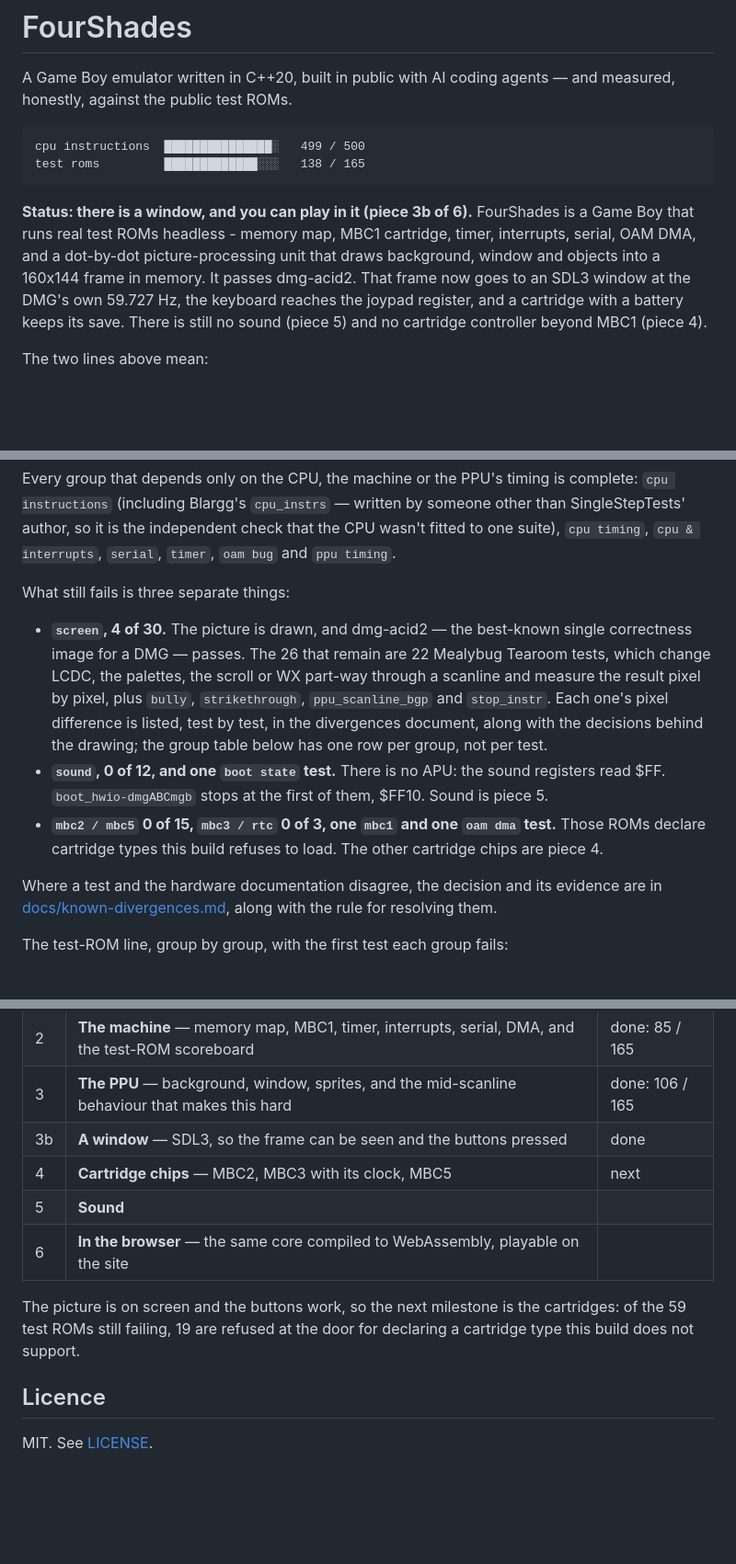
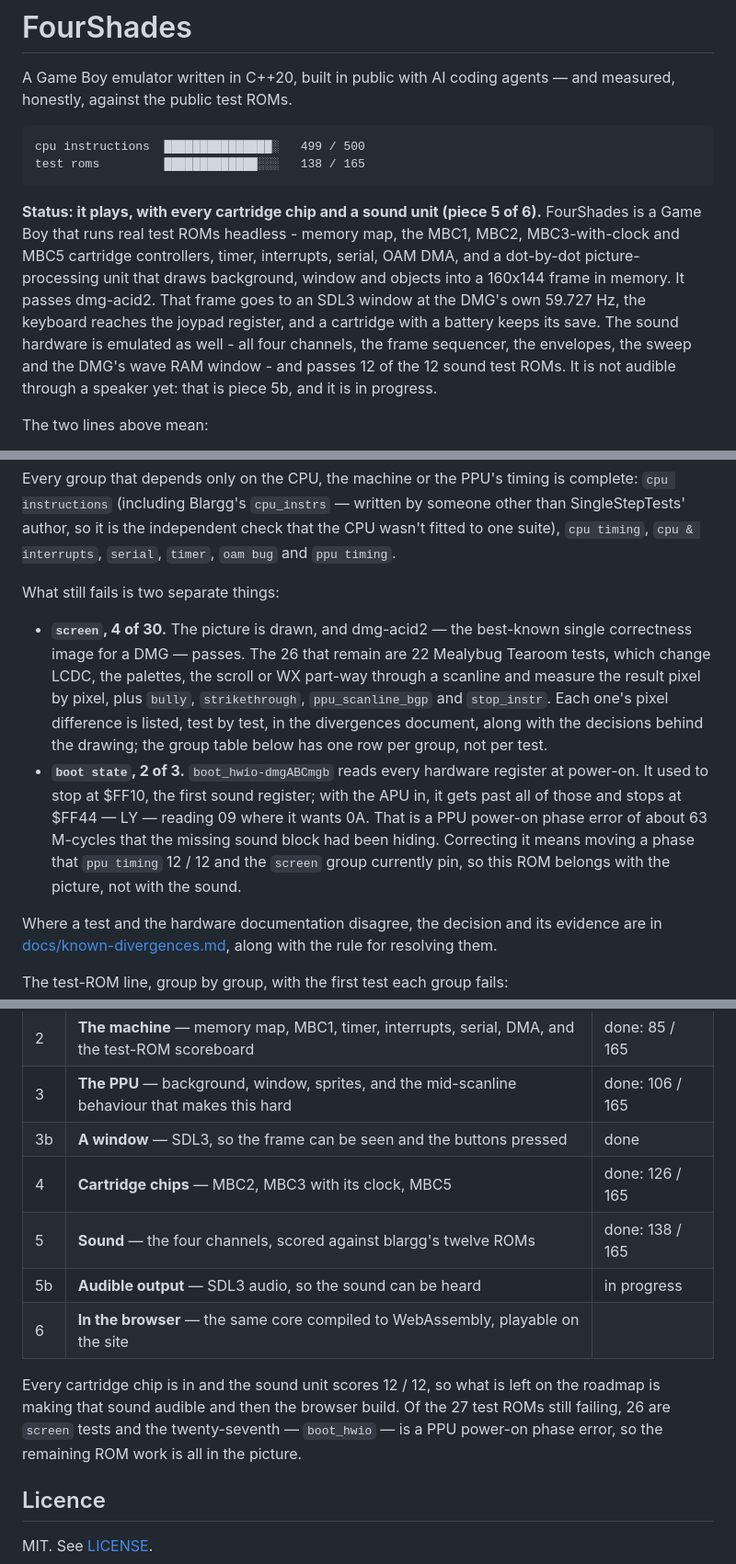
Before and after one commit to doozleb/FourShades, a Markdown page: README.md, 3 parts joined by grey strips. Shown at 92% size. GitHub-like rendering; blank space fills up the shorter version.

Commit message:
docs: reconcile the piece 5 record with what actually landed
Three places where the prose lagged the numbers beside it.

README: the status line still read "there is a window, and you can play
in it (piece 3b of 6)" and the paragraph under it still said there was no
sound and no cartridge controller beyond MBC1. Both pieces are done. The
"what still fails" list still claimed sound 0/12, mbc2/mbc5 0/15 and
mbc3/rtc 0/3, and the roadmap table still had piece 4 as "next" and piece
5 blank -- all of which the generated scoreboard block directly above
them contradicts. Only the hand-written sentences are touched; the
scoreboard and group blocks are as tools/scoreboard.py wrote them, and
`scoreboard.py check` still passes.

known-divergences, the wave RAM window entry: "The trigger delay and the
access window move all three sequences, so getting either wrong fails all
three checksums" overclaimed on the access window. The entry's own
measurement block records that forcing the window open gives 10/12 with
the retrigger ROM unaffected -- two of three, not three. The trigger
delay does move all three; the sentence now says so separately.

The sound design spec: it still promised boot state 2/3 -> 3/3,
126/165 -> 139/165, "after this piece every remaining failure in the
suite is a screen test", and 13 ROMs. The piece landed at 138/165 with
boot_hwio still failing -- on LY, not on sound -- and that ROM moved to
the screen piece. The plan already carried a dated correction block for
this; the spec now carries one too, with the original claims left
standing so the record shows both what was predicted and what happened.

Co-Authored-By: Claude Opus 5 (1M context) <noreply@anthropic.com>

````diff
--- a/README.md
+++ b/README.md
@@ -10,14 +10,17 @@ test roms         █████████████░░░   138 / 165
 ```
 <!-- scoreboard:end -->
 
-**Status: there is a window, and you can play in it (piece 3b of 6).**
-FourShades is a Game Boy that runs real test ROMs headless - memory map, MBC1
-cartridge, timer, interrupts, serial, OAM DMA, and a dot-by-dot
-picture-processing unit that draws background, window and objects into a
-160x144 frame in memory. It passes dmg-acid2. That frame now goes to an SDL3
-window at the DMG's own 59.727 Hz, the keyboard reaches the joypad register,
-and a cartridge with a battery keeps its save. There is still no sound (piece
-5) and no cartridge controller beyond MBC1 (piece 4).
+**Status: it plays, with every cartridge chip and a sound unit (piece 5 of 6).**
+FourShades is a Game Boy that runs real test ROMs headless - memory map, the
+MBC1, MBC2, MBC3-with-clock and MBC5 cartridge controllers, timer, interrupts,
+serial, OAM DMA, and a dot-by-dot picture-processing unit that draws
+background, window and objects into a 160x144 frame in memory. It passes
+dmg-acid2. That frame goes to an SDL3 window at the DMG's own 59.727 Hz, the
+keyboard reaches the joypad register, and a cartridge with a battery keeps its
+save. The sound hardware is emulated as well - all four channels, the frame
+sequencer, the envelopes, the sweep and the DMG's wave RAM window - and passes
+12 of the 12 sound test ROMs. It is not audible through a speaker yet: that is
+piece 5b, and it is in progress.
 
 The two lines above mean:
 
@@ -37,7 +40,7 @@ someone other than SingleStepTests' author, so it is the independent check
 that the CPU wasn't fitted to one suite), `cpu timing`, `cpu & interrupts`,
 `serial`, `timer`, `oam bug` and `ppu timing`.
 
-What still fails is three separate things:
+What still fails is two separate things:
 
 - **`screen`, 4 of 30.** The picture is drawn, and dmg-acid2 — the best-known
   single correctness image for a DMG — passes. The 26 that remain are 22
@@ -47,12 +50,13 @@ What still fails is three separate things:
   pixel difference is listed, test by test, in the divergences document,
   along with the decisions behind the drawing; the group table below has one
   row per group, not per test.
-- **`sound`, 0 of 12, and one `boot state` test.** There is no APU: the sound
-  registers read $FF. `boot_hwio-dmgABCmgb` stops at the first of them,
-  $FF10. Sound is piece 5.
-- **`mbc2 / mbc5` 0 of 15, `mbc3 / rtc` 0 of 3, one `mbc1` and one `oam dma`
-  test.** Those ROMs declare cartridge types this build refuses to load. The
-  other cartridge chips are piece 4.
+- **`boot state`, 2 of 3.** `boot_hwio-dmgABCmgb` reads every hardware
+  register at power-on. It used to stop at $FF10, the first sound register;
+  with the APU in, it gets past all of those and stops at $FF44 — LY —
+  reading 09 where it wants 0A. That is a PPU power-on phase error of about
+  63 M-cycles that the missing sound block had been hiding. Correcting it
+  means moving a phase that `ppu timing` 12 / 12 and the `screen` group
+  currently pin, so this ROM belongs with the picture, not with the sound.
 
 Where a test and the hardware documentation disagree, the decision and its
 evidence are in [docs/known-divergences.md](docs/known-divergences.md), along
@@ -256,13 +260,16 @@ Six pieces, each gated on the test ROMs rather than on looking right:
 | 2 | **The machine** — memory map, MBC1, timer, interrupts, serial, DMA, and the test-ROM scoreboard | done: 85 / 165 |
 | 3 | **The PPU** — background, window, sprites, and the mid-scanline behaviour that makes this hard | done: 106 / 165 |
 | 3b | **A window** — SDL3, so the frame can be seen and the buttons pressed | done |
-| 4 | **Cartridge chips** — MBC2, MBC3 with its clock, MBC5 | next |
-| 5 | **Sound** | |
+| 4 | **Cartridge chips** — MBC2, MBC3 with its clock, MBC5 | done: 126 / 165 |
+| 5 | **Sound** — the four channels, scored against blargg's twelve ROMs | done: 138 / 165 |
+| 5b | **Audible output** — SDL3 audio, so the sound can be heard | in progress |
 | 6 | **In the browser** — the same core compiled to WebAssembly, playable on the site | |
 
-The picture is on screen and the buttons work, so the next milestone is the
-cartridges: of the 59 test ROMs still failing, 19 are refused at the door for
-declaring a cartridge type this build does not support.
+Every cartridge chip is in and the sound unit scores 12 / 12, so what is left
+on the roadmap is making that sound audible and then the browser build. Of the
+27 test ROMs still failing, 26 are `screen` tests and the twenty-seventh —
+`boot_hwio` — is a PPU power-on phase error, so the remaining ROM work is all
+in the picture.
 
 ## Licence
 
````
Also changed, not shown: docs/known-divergences.md (+7 -5 lines), 1 other file.
